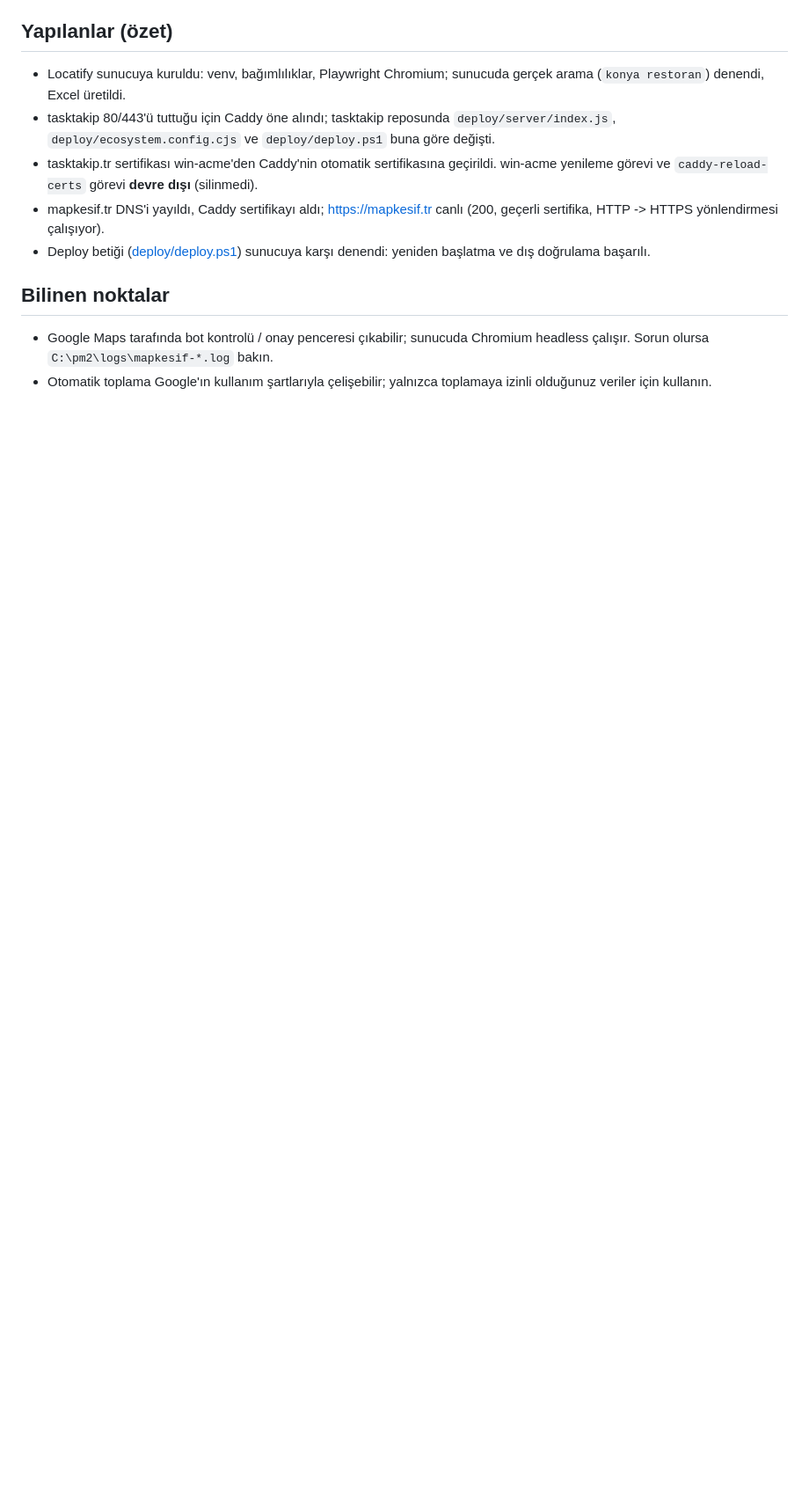
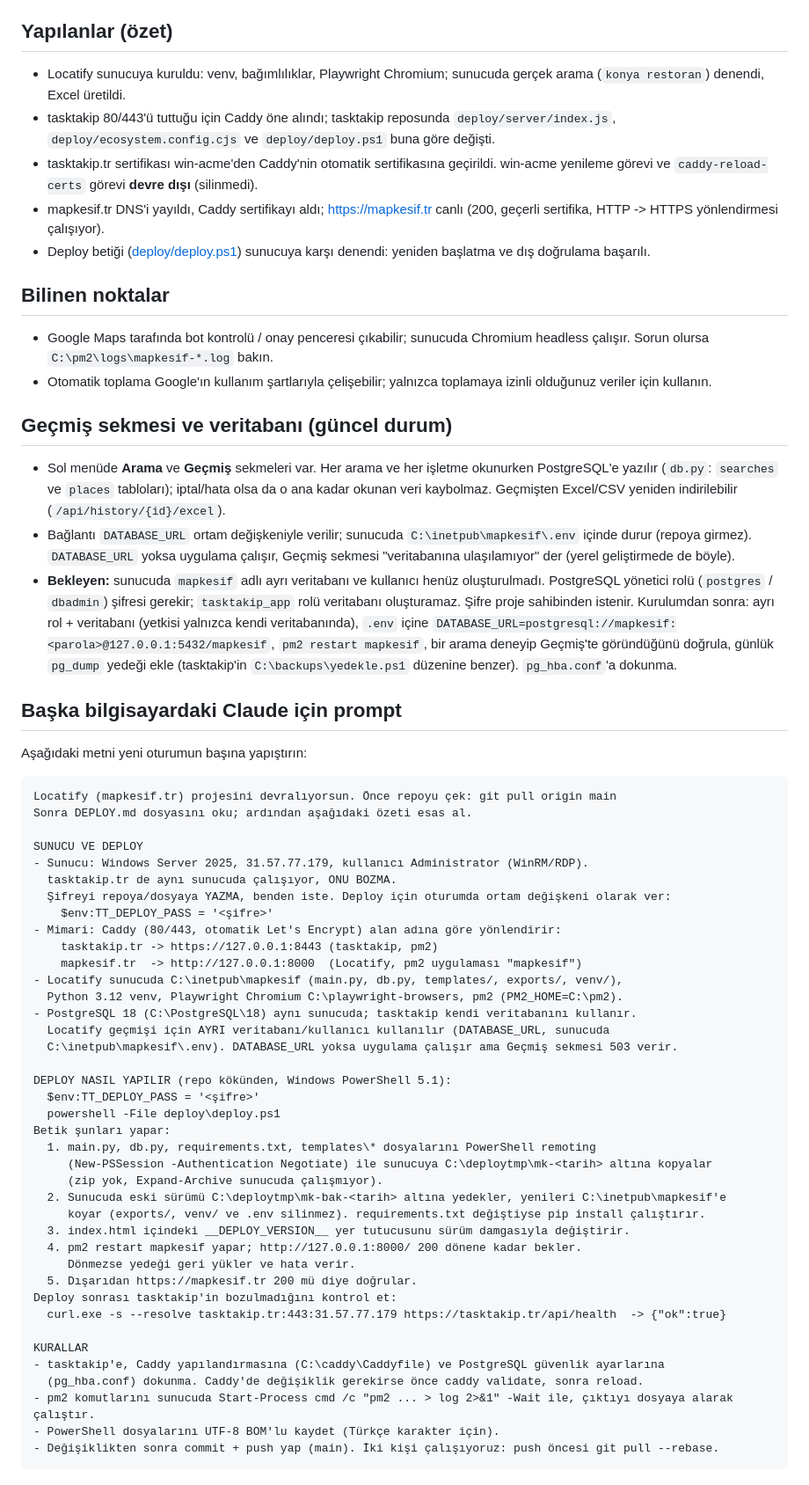
Before and after one commit to dogukanbaylan/Locatify, a Markdown page: DEPLOY.md, the part around the change. Shown at 88% size. GitHub-like rendering; blank space fills up the shorter version.

Commit message:
DEPLOY.md: Geçmiş/veritabanı durumu ve diğer bilgisayar için prompt
Co-Authored-By: Claude Sonnet 5.5 <noreply@anthropic.com>

````diff
--- a/DEPLOY.md
+++ b/DEPLOY.md
@@ -76,3 +76,55 @@ Loglar: `C:\pm2\logs\mapkesif-*.log`, `C:\pm2\logs\caddy-error.log`. Sunucuda `E
 
 - Google Maps tarafında bot kontrolü / onay penceresi çıkabilir; sunucuda Chromium headless çalışır. Sorun olursa `C:\pm2\logs\mapkesif-*.log` bakın.
 - Otomatik toplama Google'ın kullanım şartlarıyla çelişebilir; yalnızca toplamaya izinli olduğunuz veriler için kullanın.
+
+## Geçmiş sekmesi ve veritabanı (güncel durum)
+
+- Sol menüde **Arama** ve **Geçmiş** sekmeleri var. Her arama ve her işletme okunurken PostgreSQL'e yazılır (`db.py`: `searches` ve `places` tabloları); iptal/hata olsa da o ana kadar okunan veri kaybolmaz. Geçmişten Excel/CSV yeniden indirilebilir (`/api/history/{id}/excel`).
+- Bağlantı `DATABASE_URL` ortam değişkeniyle verilir; sunucuda `C:\inetpub\mapkesif\.env` içinde durur (repoya girmez). `DATABASE_URL` yoksa uygulama çalışır, Geçmiş sekmesi "veritabanına ulaşılamıyor" der (yerel geliştirmede de böyle).
+- **Bekleyen:** sunucuda `mapkesif` adlı ayrı veritabanı ve kullanıcı henüz oluşturulmadı. PostgreSQL yönetici rolü (`postgres` / `dbadmin`) şifresi gerekir; `tasktakip_app` rolü veritabanı oluşturamaz. Şifre proje sahibinden istenir. Kurulumdan sonra: ayrı rol + veritabanı (yetkisi yalnızca kendi veritabanında), `.env` içine `DATABASE_URL=postgresql://mapkesif:<parola>@127.0.0.1:5432/mapkesif`, `pm2 restart mapkesif`, bir arama deneyip Geçmiş'te göründüğünü doğrula, günlük `pg_dump` yedeği ekle (tasktakip'in `C:\backups\yedekle.ps1` düzenine benzer). `pg_hba.conf`'a dokunma.
+
+## Başka bilgisayardaki Claude için prompt
+
+Aşağıdaki metni yeni oturumun başına yapıştırın:
+
+```
+Locatify (mapkesif.tr) projesini devralıyorsun. Önce repoyu çek: git pull origin main
+Sonra DEPLOY.md dosyasını oku; ardından aşağıdaki özeti esas al.
+
+SUNUCU VE DEPLOY
+- Sunucu: Windows Server 2025, 31.57.77.179, kullanıcı Administrator (WinRM/RDP).
+  tasktakip.tr de aynı sunucuda çalışıyor, ONU BOZMA.
+  Şifreyi repoya/dosyaya YAZMA, benden iste. Deploy için oturumda ortam değişkeni olarak ver:
+    $env:TT_DEPLOY_PASS = '<şifre>'
+- Mimari: Caddy (80/443, otomatik Let's Encrypt) alan adına göre yönlendirir:
+    tasktakip.tr -> https://127.0.0.1:8443 (tasktakip, pm2)
+    mapkesif.tr  -> http://127.0.0.1:8000  (Locatify, pm2 uygulaması "mapkesif")
+- Locatify sunucuda C:\inetpub\mapkesif (main.py, db.py, templates/, exports/, venv/),
+  Python 3.12 venv, Playwright Chromium C:\playwright-browsers, pm2 (PM2_HOME=C:\pm2).
+- PostgreSQL 18 (C:\PostgreSQL\18) aynı sunucuda; tasktakip kendi veritabanını kullanır.
+  Locatify geçmişi için AYRI veritabanı/kullanıcı kullanılır (DATABASE_URL, sunucuda
+  C:\inetpub\mapkesif\.env). DATABASE_URL yoksa uygulama çalışır ama Geçmiş sekmesi 503 verir.
+
+DEPLOY NASIL YAPILIR (repo kökünden, Windows PowerShell 5.1):
+  $env:TT_DEPLOY_PASS = '<şifre>'
+  powershell -File deploy\deploy.ps1
+Betik şunları yapar:
+  1. main.py, db.py, requirements.txt, templates\* dosyalarını PowerShell remoting
+     (New-PSSession -Authentication Negotiate) ile sunucuya C:\deploytmp\mk-<tarih> altına kopyalar
+     (zip yok, Expand-Archive sunucuda çalışmıyor).
+  2. Sunucuda eski sürümü C:\deploytmp\mk-bak-<tarih> altına yedekler, yenileri C:\inetpub\mapkesif'e
+     koyar (exports/, venv/ ve .env silinmez). requirements.txt değiştiyse pip install çalıştırır.
+  3. index.html içindeki __DEPLOY_VERSION__ yer tutucusunu sürüm damgasıyla değiştirir.
+  4. pm2 restart mapkesif yapar; http://127.0.0.1:8000/ 200 dönene kadar bekler.
+     Dönmezse yedeği geri yükler ve hata verir.
+  5. Dışarıdan https://mapkesif.tr 200 mü diye doğrular.
+Deploy sonrası tasktakip'in bozulmadığını kontrol et:
+  curl.exe -s --resolve tasktakip.tr:443:31.57.77.179 https://tasktakip.tr/api/health  -> {"ok":true}
+
+KURALLAR
+- tasktakip'e, Caddy yapılandırmasına (C:\caddy\Caddyfile) ve PostgreSQL güvenlik ayarlarına
+  (pg_hba.conf) dokunma. Caddy'de değişiklik gerekirse önce caddy validate, sonra reload.
+- pm2 komutlarını sunucuda Start-Process cmd /c "pm2 ... > log 2>&1" -Wait ile, çıktıyı dosyaya alarak çalıştır.
+- PowerShell dosyalarını UTF-8 BOM'lu kaydet (Türkçe karakter için).
+- Değişiklikten sonra commit + push yap (main). İki kişi çalışıyoruz: push öncesi git pull --rebase.
+```
````
